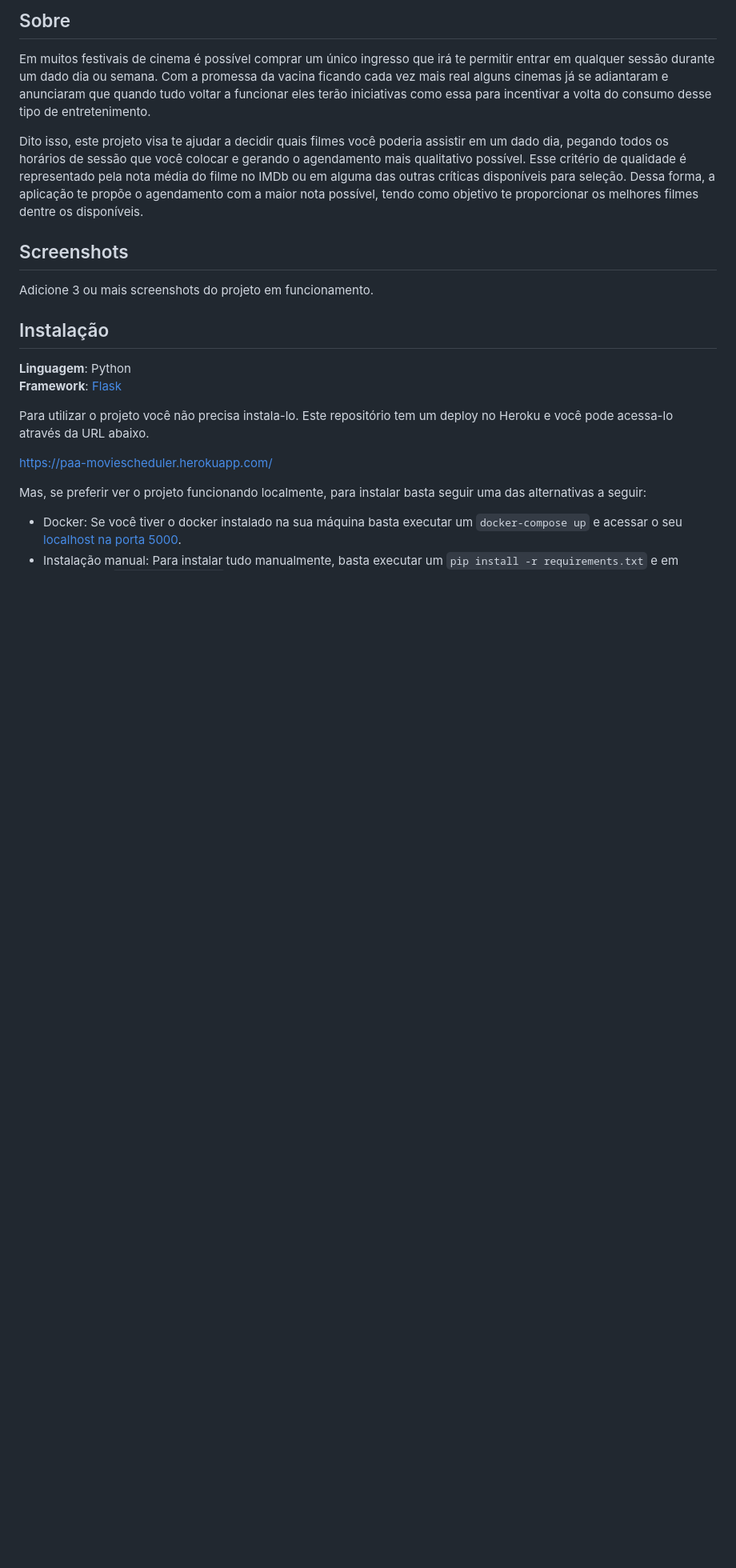
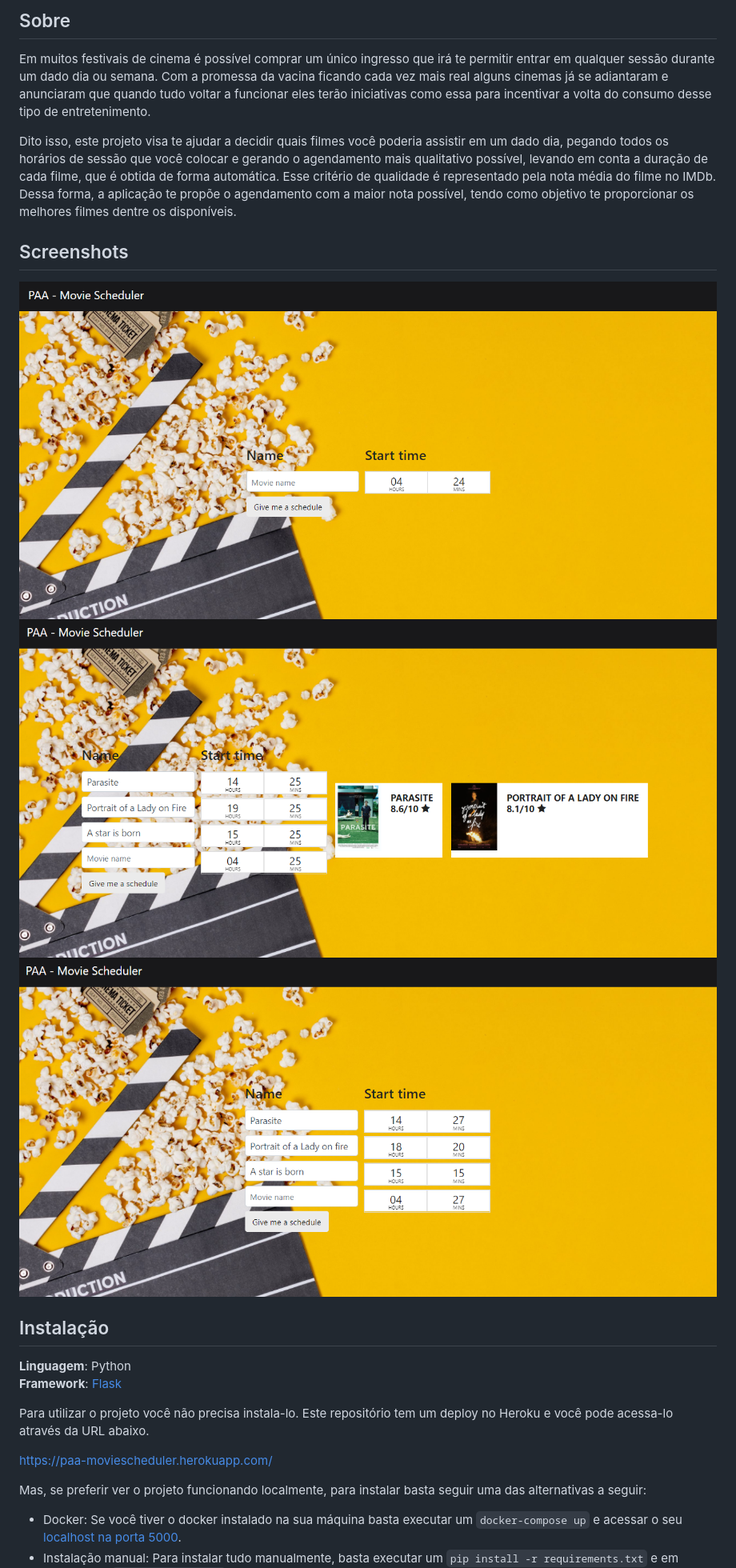
Before and after one commit to projeto-de-algoritmos/PD_Dupla17B, a Markdown page: README.md, the part around the change printed below. Shown: that part at 80% size. Drawn GitHub-style; pictures changed too: screenshots/screenshot_1.png (added), screenshots/screenshot_2.png (added), screenshots/screenshot_3.png (added); blank space fills up the shorter version.

Commit message:
Adjustments to readme

```diff
--- a/README.md
+++ b/README.md
@@ -11,11 +11,13 @@
 ## Sobre
 Em muitos festivais de cinema é possível comprar um único ingresso que irá te permitir entrar em qualquer sessão durante um dado dia ou semana. Com a promessa da vacina ficando cada vez mais real alguns cinemas já se adiantaram e anunciaram que quando tudo voltar a funcionar eles terão iniciativas como essa para incentivar a volta do consumo desse tipo de entretenimento.
 
-Dito isso, este projeto visa te ajudar a decidir quais filmes você poderia assistir em um dado dia, pegando todos os horários de sessão que você colocar e gerando o agendamento mais qualitativo possível. Esse critério de qualidade é representado pela nota média do filme no IMDb ou em alguma das outras críticas disponíveis para seleção. Dessa forma, a aplicação te propõe o agendamento com a maior nota possível, tendo como objetivo te proporcionar os melhores filmes dentre os disponíveis.
+Dito isso, este projeto visa te ajudar a decidir quais filmes você poderia assistir em um dado dia, pegando todos os horários de sessão que você colocar e gerando o agendamento mais qualitativo possível, levando em conta a duração de cada filme, que é obtida de forma automática. Esse critério de qualidade é representado pela nota média do filme no IMDb. Dessa forma, a aplicação te propõe o agendamento com a maior nota possível, tendo como objetivo te proporcionar os melhores filmes dentre os disponíveis.
 
 
 ## Screenshots
-Adicione 3 ou mais screenshots do projeto em funcionamento.
+![screen1](screenshots/screenshot_1.png)
+![screen2](screenshots/screenshot_2.png)
+![screen3](screenshots/screenshot_3.png)
 
 ## Instalação
 **Linguagem**: Python<br>
```
Also changed, not shown: other parts of README.md (+0 -1 lines).
